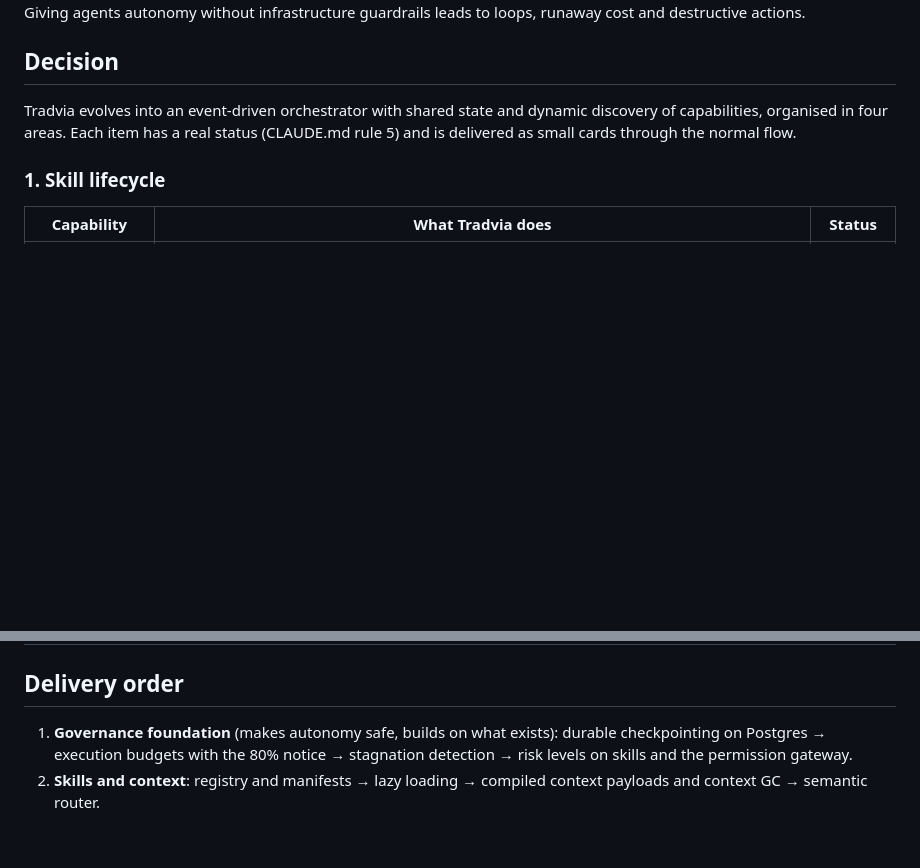
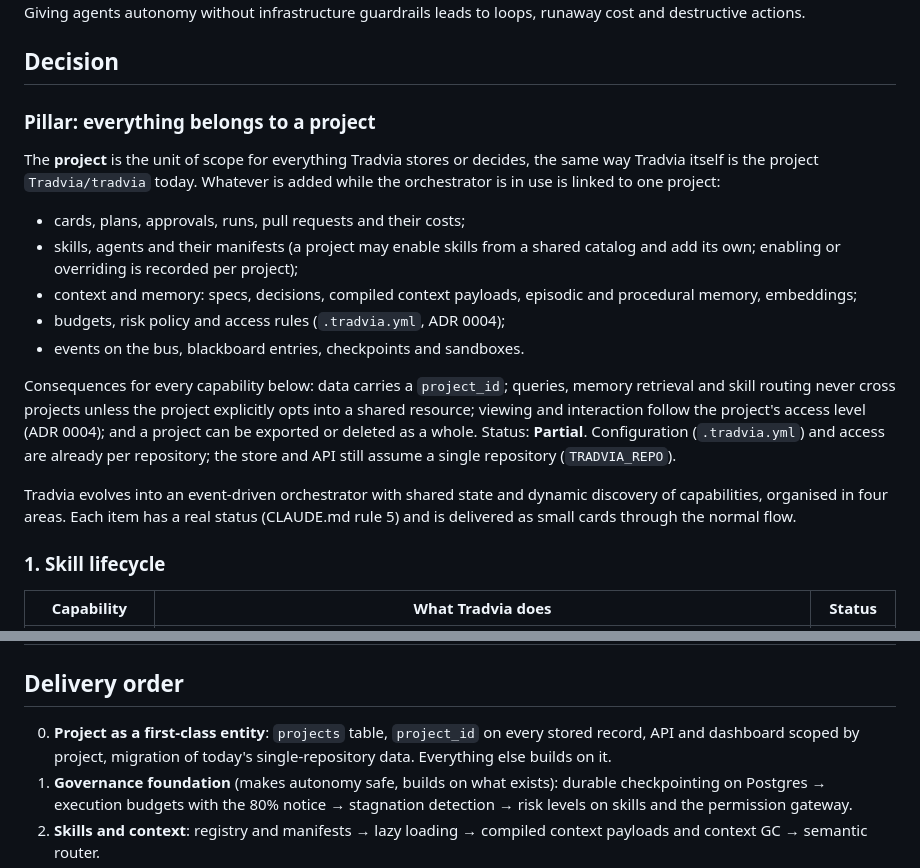
Before and after one commit to Tradvia/tradvia, a Markdown page: docs/adr/0006-autonomous-multi-agent-orchestration.md, 2 parts joined by grey strips. GitHub-like rendering; blank space fills up the shorter version.

Commit message:
docs(adr): 0006 pillar: everything belongs to a project
Co-Authored-By: Claude Opus 5.5 <noreply@anthropic.com>
Claude-Session: https://claude.ai/code/session_014BFfzd4qnKG1EkbcThNAZU

```diff
--- a/docs/adr/0006-autonomous-multi-agent-orchestration.md
+++ b/docs/adr/0006-autonomous-multi-agent-orchestration.md
@@ -19,6 +19,28 @@ agents autonomy without infrastructure guardrails leads to loops, runaway cost
 and destructive actions.
 
 ## Decision
+
+### Pillar: everything belongs to a project
+
+The **project** is the unit of scope for everything Tradvia stores or decides,
+the same way Tradvia itself is the project `Tradvia/tradvia` today. Whatever is
+added while the orchestrator is in use is linked to one project:
+
+- cards, plans, approvals, runs, pull requests and their costs;
+- skills, agents and their manifests (a project may enable skills from a shared
+  catalog and add its own; enabling or overriding is recorded per project);
+- context and memory: specs, decisions, compiled context payloads, episodic and
+  procedural memory, embeddings;
+- budgets, risk policy and access rules (`.tradvia.yml`, ADR 0004);
+- events on the bus, blackboard entries, checkpoints and sandboxes.
+
+Consequences for every capability below: data carries a `project_id`; queries,
+memory retrieval and skill routing never cross projects unless the project
+explicitly opts into a shared resource; viewing and interaction follow the
+project's access level (ADR 0004); and a project can be exported or deleted as a
+whole. Status: **Partial**. Configuration (`.tradvia.yml`) and access are already
+per repository; the store and API still assume a single repository
+(`TRADVIA_REPO`).
 
 Tradvia evolves into an event-driven orchestrator with shared state and dynamic
 discovery of capabilities, organised in four areas. Each item has a real status
@@ -64,6 +86,9 @@ Tradvia supports several topologies and picks one per task type:
 
 ## Delivery order
 
+0. **Project as a first-class entity**: `projects` table, `project_id` on every
+   stored record, API and dashboard scoped by project, migration of today's
+   single-repository data. Everything else builds on it.
 1. **Governance foundation** (makes autonomy safe, builds on what exists):
    durable checkpointing on Postgres → execution budgets with the 80% notice →
    stagnation detection → risk levels on skills and the permission gateway.
```
